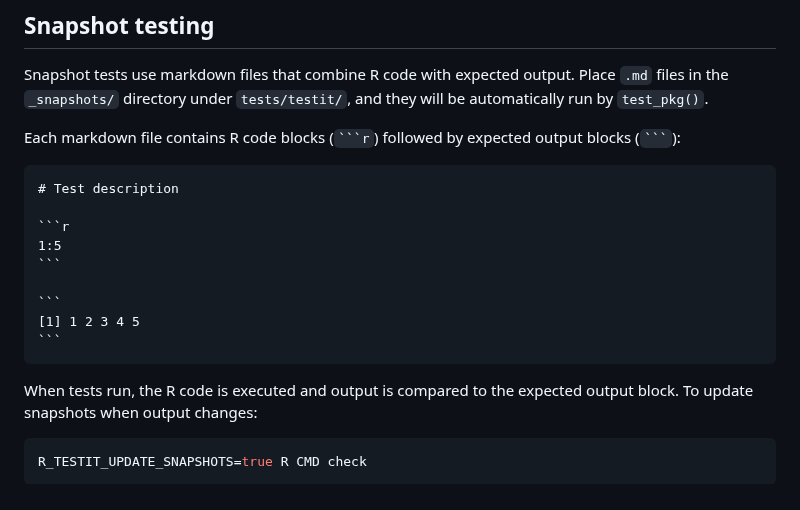
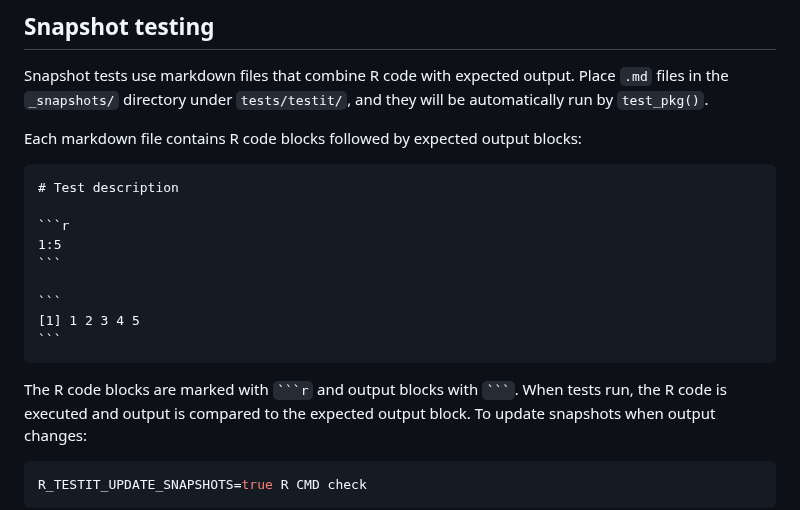
Before and after one commit to yihui/testit, a Markdown page: README.md, the part around the change. GitHub-like rendering.

Commit message:
Fix markdown rendering in README
Co-authored-by: yihui <163582+yihui@users.noreply.github.com>

`````diff
--- a/README.md
+++ b/README.md
@@ -65,8 +65,7 @@ Snapshot tests use markdown files that combine R code with expected output. Plac
 `.md` files in the `_snapshots/` directory under `tests/testit/`, and they will
 be automatically run by `test_pkg()`.
 
-Each markdown file contains R code blocks (` ```r `) followed by expected output
-blocks (` ``` `):
+Each markdown file contains R code blocks followed by expected output blocks:
 
 ````markdown
 # Test description
@@ -80,6 +79,7 @@
 ```
 ````
 
+The R code blocks are marked with ` ```r ` and output blocks with ` ``` `.
 When tests run, the R code is executed and output is compared to the expected
 output block. To update snapshots when output changes:
 
`````
